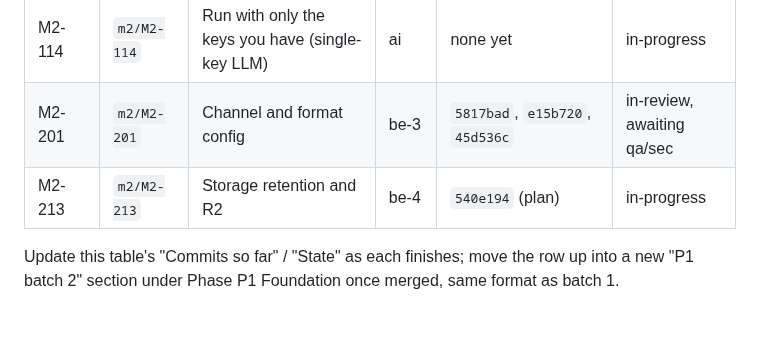
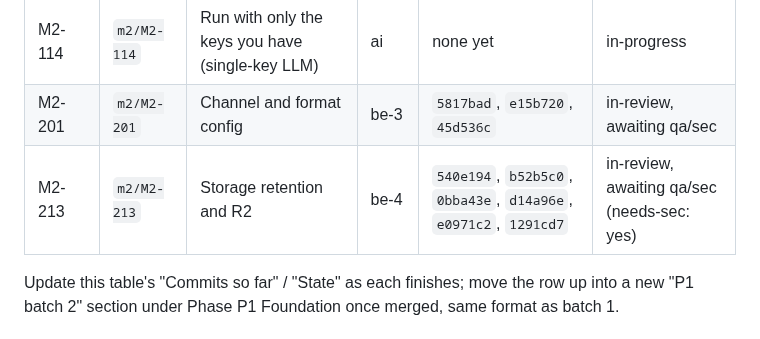
Before and after one commit to Mayankmishra110/Me2.0, a Markdown page: crew/BRANCH_MAP.md, the part around the change. Drawn GitHub-style.

Commit message:
chore(crew): M2-213 in-review, awaiting qa/sec
Co-Authored-By: Claude Sonnet 5 <noreply@anthropic.com>

```diff
--- a/crew/BRANCH_MAP.md
+++ b/crew/BRANCH_MAP.md
@@ -39,7 +39,7 @@ Full graph: `git log --oneline --graph phase/p1-foundation`.
 | M2-104 | `m2/M2-104` | Events log and SSE broadcaster | be-2 | `915d170`, `5e47c99`, `151967e`, `82ee5ac`, `c1034e2` | in-review, awaiting qa/sec |
 | M2-114 | `m2/M2-114` | Run with only the keys you have (single-key LLM) | ai | none yet | in-progress |
 | M2-201 | `m2/M2-201` | Channel and format config | be-3 | `5817bad`, `e15b720`, `45d536c` | in-review, awaiting qa/sec |
-| M2-213 | `m2/M2-213` | Storage retention and R2 | be-4 | `540e194` (plan) | in-progress |
+| M2-213 | `m2/M2-213` | Storage retention and R2 | be-4 | `540e194`, `b52b5c0`, `0bba43e`, `d14a96e`, `e0971c2`, `1291cd7` | in-review, awaiting qa/sec (needs-sec: yes) |
 
 Update this table's "Commits so far" / "State" as each finishes; move the row up into a new "P1 batch 2"
 section under Phase P1 Foundation once merged, same format as batch 1.
```
